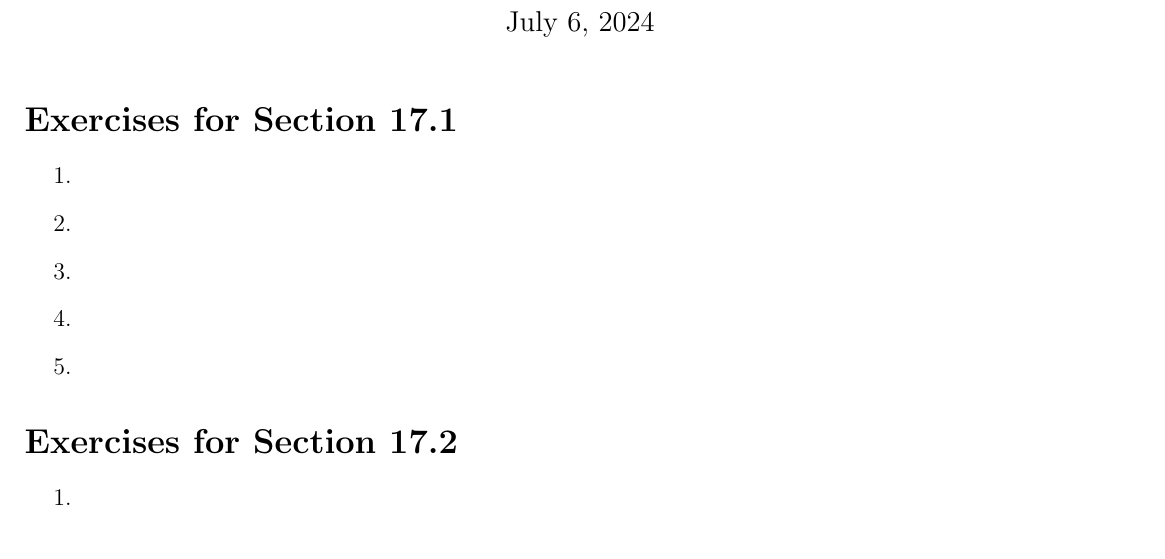
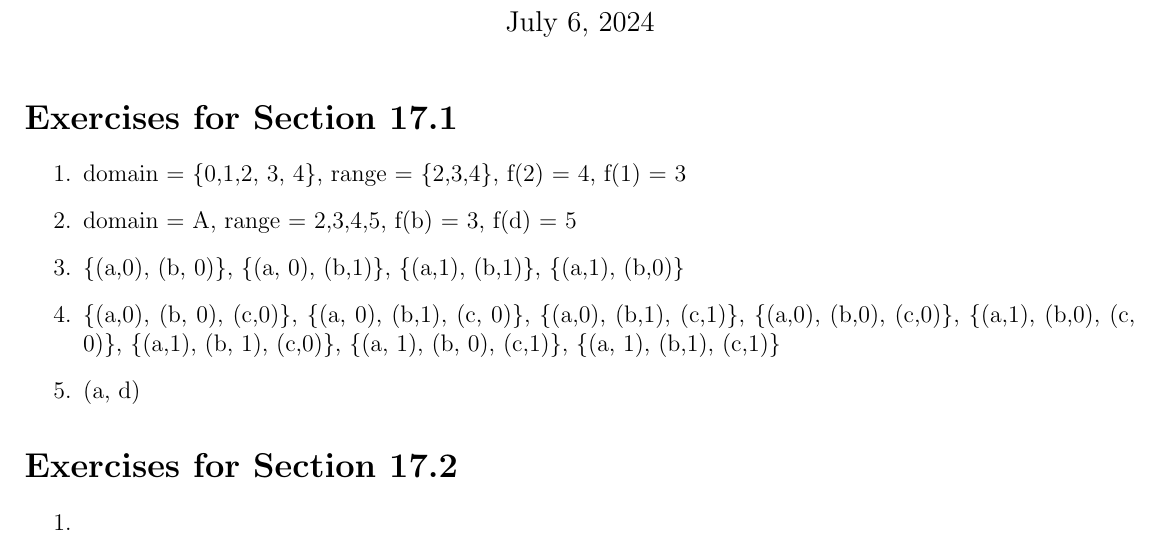
Before and after one commit to Mikadifo/CSCI150HW, a LaTeX problem sheet (functions/exercises.tex): part of page 1 of 2, cut so that both start at the same text. Compiled offline with pdfLaTeX.

Commit message:
add: funtion section 17.1

```diff
--- a/functions/exercises.tex
+++ b/functions/exercises.tex
@@ -10,11 +10,11 @@
 \maketitle
 \section*{Exercises for Section 17.1}
 \begin{enumerate}
-	\item
-	\item
-	\item
-	\item
-	\item
+    \item domain = \{0,1,2, 3, 4\}, range = \{2,3,4\}, f(2) = 4, f(1) = 3
+    \item domain = A, range = {2,3,4,5}, f(b) = 3, f(d) = 5
+    \item  \{(a,0), (b, 0)\}, \{(a, 0), (b,1)\}, \{(a,1), (b,1)\}, \{(a,1), (b,0)\}
+    \item \{(a,0), (b, 0), (c,0)\}, \{(a, 0), (b,1), (c, 0)\}, \{(a,0), (b,1), (c,1)\}, \{(a,0), (b,0), (c,0)\}, \{(a,1), (b,0), (c, 0)\}, \{(a,1), (b, 1), (c,0)\}, \{(a, 1), (b, 0), (c,1)\}, \{(a, 1), (b,1), (c,1)\}
+    \item  {(a, d)}
 \end{enumerate}
 \section*{Exercises for Section 17.2}
 \begin{enumerate}
```
Also changed, not shown: functions/exercises.pdf.
